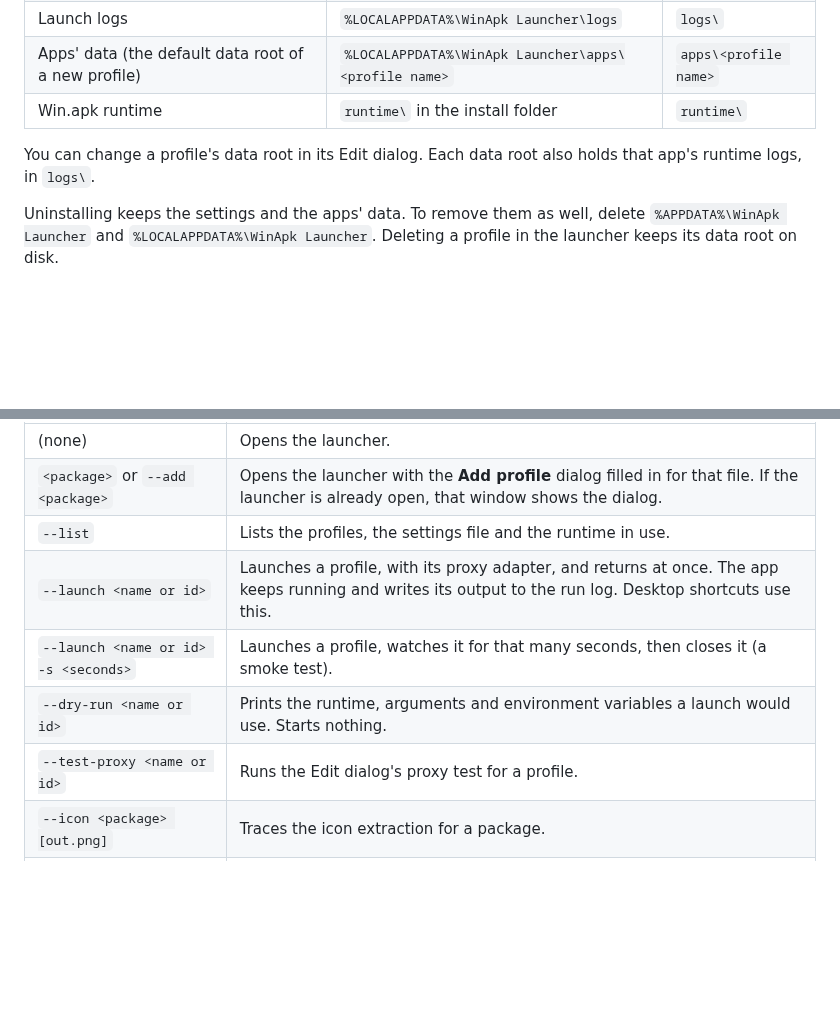
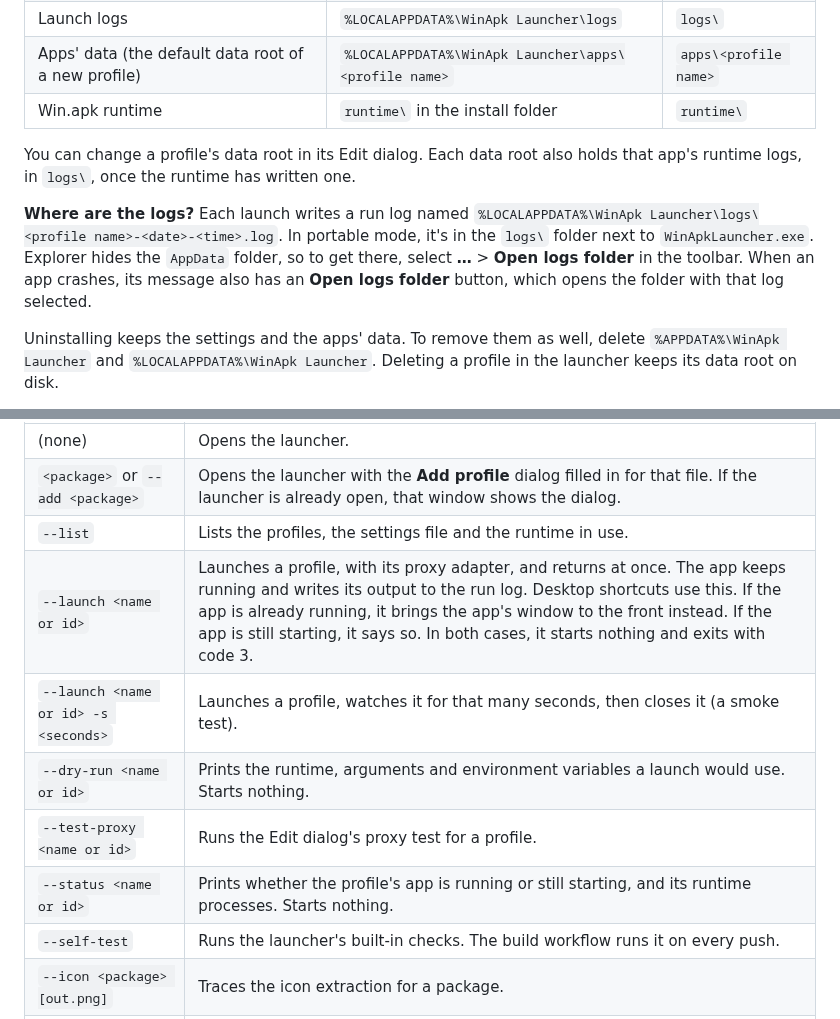
Before and after one commit to 5566brs/winapk-launcher, a Markdown page: README.md, 2 parts joined by grey strips. GitHub-like rendering; blank space fills up the shorter version.

```diff
--- a/README.md
+++ b/README.md
@@ -105,7 +127,13 @@ The launcher stores its files in these places:
 | Win.apk runtime | `runtime\` in the install folder | `runtime\` |
 
 You can change a profile's data root in its Edit dialog. Each data root also holds that app's
-runtime logs, in `logs\`.
+runtime logs, in `logs\`, once the runtime has written one.
+
+**Where are the logs?** Each launch writes a run log named
+`%LOCALAPPDATA%\WinApk Launcher\logs\<profile name>-<date>-<time>.log`. In portable mode, it's in
+the `logs\` folder next to `WinApkLauncher.exe`. Explorer hides the `AppData` folder, so to get
+there, select **…** > **Open logs folder** in the toolbar. When an app crashes, its message also
+has an **Open logs folder** button, which opens the folder with that log selected.
 
 Uninstalling keeps the settings and the apps' data. To remove them as well, delete
 `%APPDATA%\WinApk Launcher` and `%LOCALAPPDATA%\WinApk Launcher`. Deleting a profile in the
@@ -132,10 +160,12 @@ When you launch an app, the launcher looks for `winapk-runtime.exe` in this orde
 | (none) | Opens the launcher. |
 | `<package>` or `--add <package>` | Opens the launcher with the **Add profile** dialog filled in for that file. If the launcher is already open, that window shows the dialog. |
 | `--list` | Lists the profiles, the settings file and the runtime in use. |
-| `--launch <name or id>` | Launches a profile, with its proxy adapter, and returns at once. The app keeps running and writes its output to the run log. Desktop shortcuts use this. |
+| `--launch <name or id>` | Launches a profile, with its proxy adapter, and returns at once. The app keeps running and writes its output to the run log. Desktop shortcuts use this. If the app is already running, it brings the app's window to the front instead. If the app is still starting, it says so. In both cases, it starts nothing and exits with code 3. |
 | `--launch <name or id> -s <seconds>` | Launches a profile, watches it for that many seconds, then closes it (a smoke test). |
 | `--dry-run <name or id>` | Prints the runtime, arguments and environment variables a launch would use. Starts nothing. |
 | `--test-proxy <name or id>` | Runs the Edit dialog's proxy test for a profile. |
+| `--status <name or id>` | Prints whether the profile's app is running or still starting, and its runtime processes. Starts nothing. |
+| `--self-test` | Runs the launcher's built-in checks. The build workflow runs it on every push. |
 | `--icon <package> [out.png]` | Traces the icon extraction for a package. |
 | `--theme light` or `--theme dark` | Opens the launcher in that theme. |
 | `--screenshot <folder>` | Opens the launcher, saves captures of its views and the Edit dialog to the folder, and exits. It never launches an app. |
```
Also changed, not shown: other parts of README.md (+24 -2 lines), docs/screenshot-starting.png (added).
